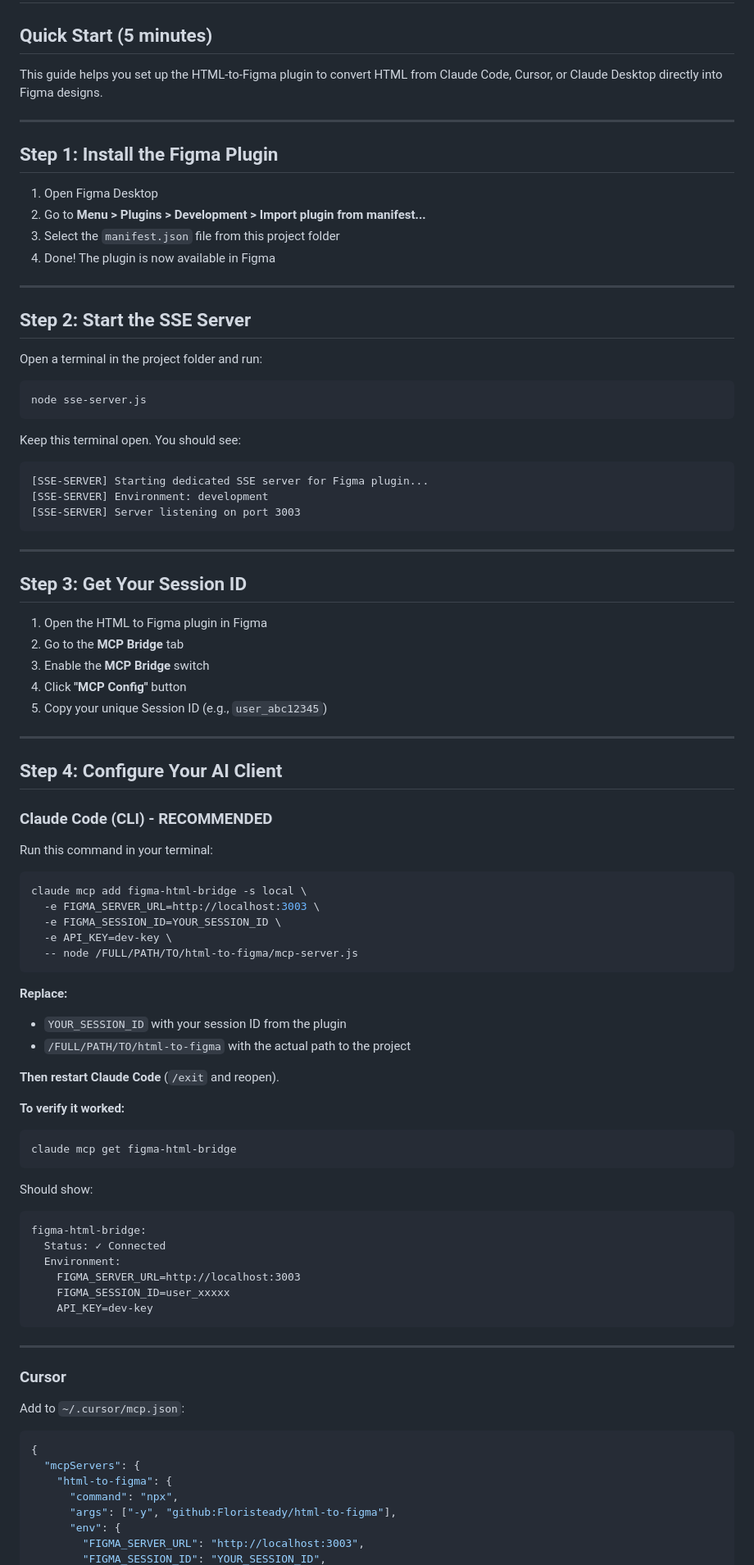
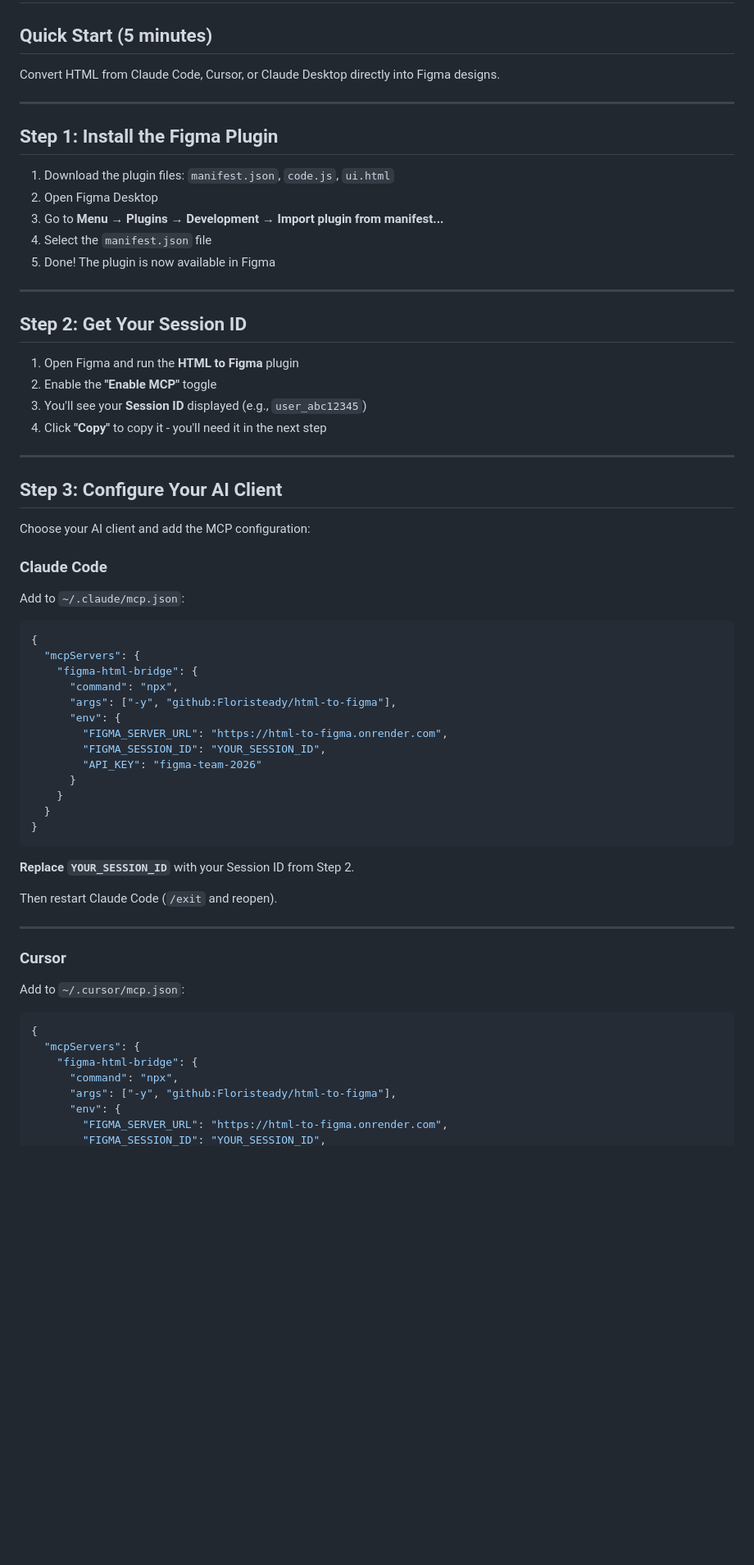
Before and after one commit to Floristeady/html-to-figma, a Markdown page: docs/INSTALLATION_GUIDE.md, the part around one of its changes. Shown at 82% size. Rendered like a GitHub page; blank space fills up the shorter version.

````diff
--- a/docs/INSTALLATION_GUIDE.md
+++ b/docs/INSTALLATION_GUIDE.md
@@ -2,80 +2,56 @@
 
 ## Quick Start (5 minutes)
 
-This guide helps you set up the HTML-to-Figma plugin to convert HTML from Claude Code, Cursor, or Claude Desktop directly into Figma designs.
+Convert HTML from Claude Code, Cursor, or Claude Desktop directly into Figma designs.
 
 ---
 
 ## Step 1: Install the Figma Plugin
 
-1. Open Figma Desktop
-2. Go to **Menu > Plugins > Development > Import plugin from manifest...**
-3. Select the `manifest.json` file from this project folder
-4. Done! The plugin is now available in Figma
+1. Download the plugin files: `manifest.json`, `code.js`, `ui.html`
+2. Open Figma Desktop
+3. Go to **Menu → Plugins → Development → Import plugin from manifest...**
+4. Select the `manifest.json` file
+5. Done! The plugin is now available in Figma
 
 ---
 
-## Step 2: Start the SSE Server
+## Step 2: Get Your Session ID
 
-Open a terminal in the project folder and run:
-
-```bash
-node sse-server.js
-```
-
-Keep this terminal open. You should see:
-```
-[SSE-SERVER] Starting dedicated SSE server for Figma plugin...
-[SSE-SERVER] Environment: development
-[SSE-SERVER] Server listening on port 3003
-```
+1. Open Figma and run the **HTML to Figma** plugin
+2. Enable the **"Enable MCP"** toggle
+3. You'll see your **Session ID** displayed (e.g., `user_abc12345`)
+4. Click **"Copy"** to copy it - you'll need it in the next step
 
 ---
 
-## Step 3: Get Your Session ID
+## Step 3: Configure Your AI Client
 
-1. Open the HTML to Figma plugin in Figma
-2. Go to the **MCP Bridge** tab
-3. Enable the **MCP Bridge** switch
-4. Click **"MCP Config"** button
-5. Copy your unique Session ID (e.g., `user_abc12345`)
+Choose your AI client and add the MCP configuration:
 
----
+### Claude Code
 
-## Step 4: Configure Your AI Client
+Add to `~/.claude/mcp.json`:
 
-### Claude Code (CLI) - RECOMMENDED
-
-Run this command in your terminal:
-
-```bash
-claude mcp add figma-html-bridge -s local \
-  -e FIGMA_SERVER_URL=http://localhost:3003 \
-  -e FIGMA_SESSION_ID=YOUR_SESSION_ID \
-  -e API_KEY=dev-key \
-  -- node /FULL/PATH/TO/html-to-figma/mcp-server.js
+```json
+{
+  "mcpServers": {
+    "figma-html-bridge": {
+      "command": "npx",
+      "args": ["-y", "github:Floristeady/html-to-figma"],
+      "env": {
+        "FIGMA_SERVER_URL": "https://html-to-figma.onrender.com",
+        "FIGMA_SESSION_ID": "YOUR_SESSION_ID",
+        "API_KEY": "figma-team-2026"
+      }
+    }
+  }
+}
 ```
 
-**Replace:**
-- `YOUR_SESSION_ID` with your session ID from the plugin
-- `/FULL/PATH/TO/html-to-figma` with the actual path to the project
+**Replace `YOUR_SESSION_ID`** with your Session ID from Step 2.
 
-**Then restart Claude Code** (`/exit` and reopen).
-
-**To verify it worked:**
-```bash
-claude mcp get figma-html-bridge
-```
-
-Should show:
-```
-figma-html-bridge:
-  Status: ✓ Connected
-  Environment:
-    FIGMA_SERVER_URL=http://localhost:3003
-    FIGMA_SESSION_ID=user_xxxxx
-    API_KEY=dev-key
-```
+Then restart Claude Code (`/exit` and reopen).
 
 ---
 
@@ -86,9 +62,9 @@ Add to `~/.cursor/mcp.json`:
 ```json
 {
   "mcpServers": {
-    "html-to-figma": {
+    "figma-html-bridge": {
       "command": "npx",
       "args": ["-y", "github:Floristeady/html-to-figma"],
       "env": {
-        "FIGMA_SERVER_URL": "http://localhost:3003",
+        "FIGMA_SERVER_URL": "https://html-to-figma.onrender.com",
         "FIGMA_SESSION_ID": "YOUR_SESSION_ID",
````
Also changed, not shown: other parts of docs/INSTALLATION_GUIDE.md (+49 -55 lines).
